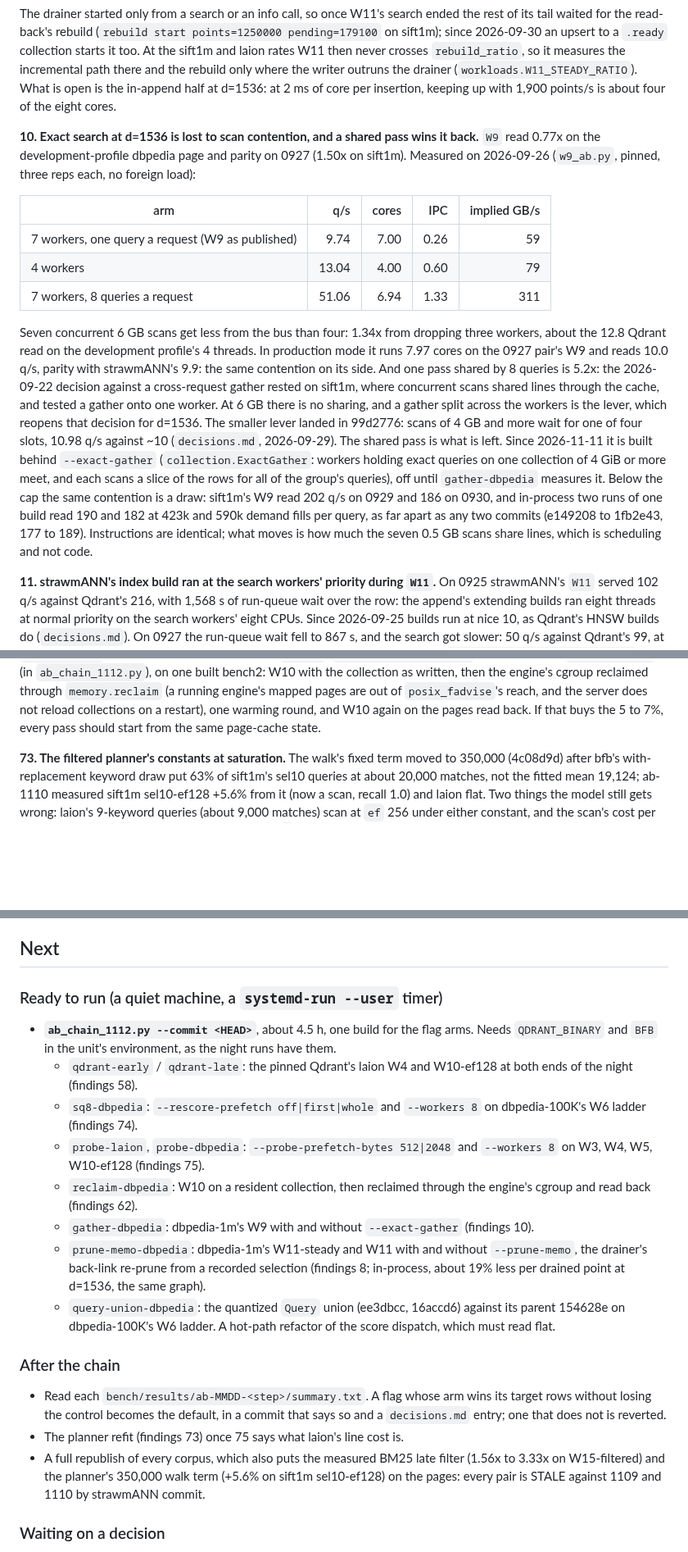
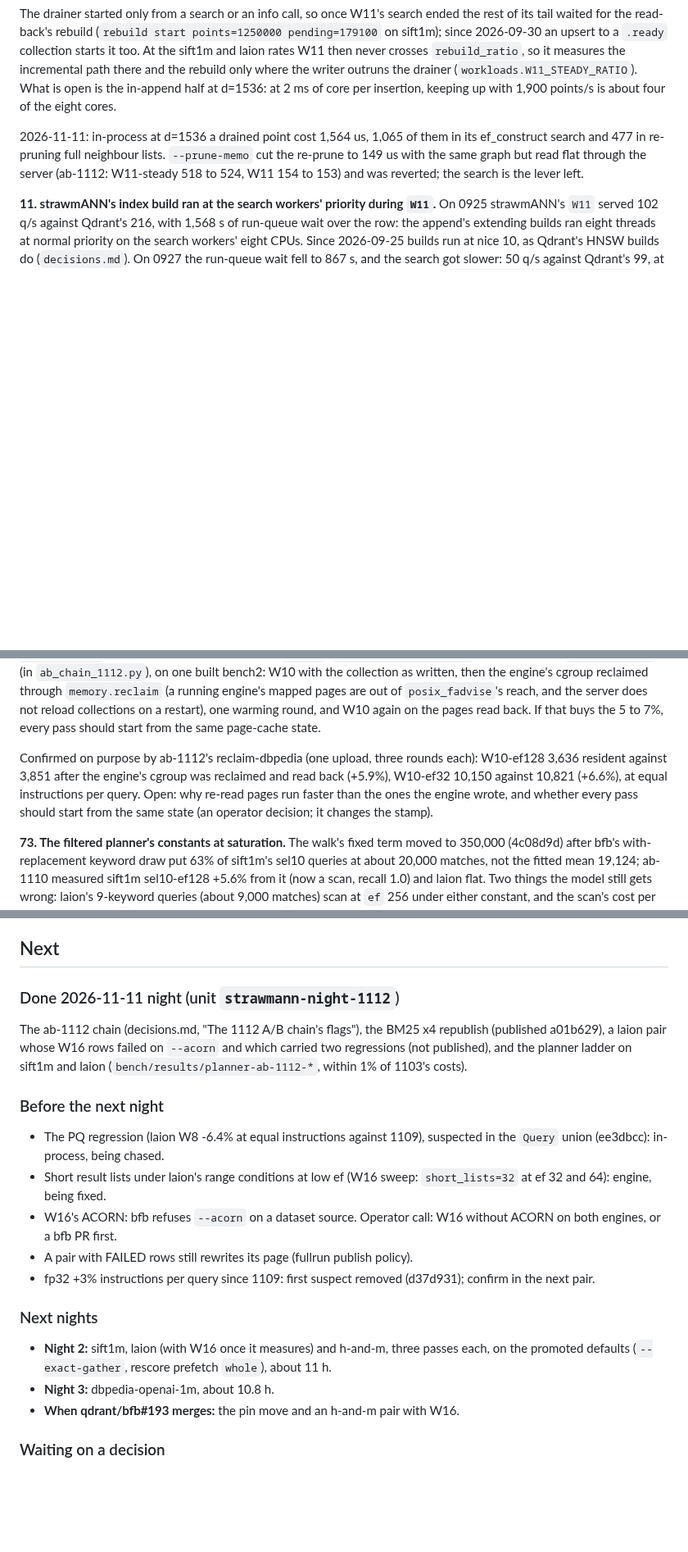
Before and after one commit to agourlay/strawmann, a Markdown page: docs/backlog.md, 3 parts joined by grey strips. Shown at 82% size. Rendered like a GitHub page; blank space fills up the shorter version.

Commit message:
backlog: the 1112 chain's answers; close findings 10 and 58
- 10 closes: the shared exact pass is measured and on.
- 58 closes: the same Qdrant binary drifted 3.7% on laion's W10-ef128 over
  four hours, not 8 to 12%.
- 8, 62, 74 and 75 carry the chain's numbers.
- Next lists what precedes the next night (the PQ regression, short lists
  under range filters, W16's ACORN, the publish policy) and Nights 2 and 3.

Co-Authored-By: Claude Opus 5.5 <noreply@anthropic.com>

```diff
--- a/docs/backlog.md
+++ b/docs/backlog.md
@@ -115,38 +113,11 @@ the rebuild only where the writer outruns the drainer
 at 2 ms of core per insertion, keeping up with 1,900 points/s is about four of
 the eight cores.
 
-**10. Exact search at d=1536 is lost to scan contention, and a shared pass
-wins it back.** `W9` read 0.77x on the development-profile dbpedia page and
-parity on 0927 (1.50x on sift1m). Measured on
-2026-09-26 (`w9_ab.py`, pinned, three reps each, no foreign load):
-
-| arm | q/s | cores | IPC | implied GB/s |
-|---|--:|--:|--:|--:|
-| 7 workers, one query a request (W9 as published) | 9.74 | 7.00 | 0.26 | 59 |
-| 4 workers | 13.04 | 4.00 | 0.60 | 79 |
-| 7 workers, 8 queries a request | 51.06 | 6.94 | 1.33 | 311 |
-
-Seven concurrent 6 GB scans get less from the bus than four: 1.34x from
-dropping three workers, about the 12.8 Qdrant read on the development
-profile's 4 threads. In production mode it runs 7.97 cores on the 0927 pair's
-W9 and reads 10.0 q/s, parity with strawmANN's 9.9: the same contention on its
-side.
-And one pass shared by 8 queries is 5.2x: the 2026-09-22 decision against a
-cross-request gather rested on sift1m, where concurrent scans shared lines
-through the cache, and tested a gather onto one worker. At 6 GB there is no
-sharing, and a gather split across the workers is the lever, which reopens
-that decision for d=1536. The smaller lever landed in 99d2776: scans of 4 GB
-and more wait for one of four slots, 10.98 q/s against ~10 (`decisions.md`,
-2026-09-29). The shared pass is what is left. Since
-2026-11-11 it is built behind `--exact-gather` (`collection.ExactGather`: workers
-holding exact queries on one collection of 4 GiB or more meet, and each scans
-a slice of the rows for all of the group's queries), off until `gather-dbpedia`
-measures it. Below the cap
-the same contention is a draw: sift1m's W9 read 202 q/s on 0929 and 186 on
-0930, and in-process two runs of one build read 190 and 182 at 423k and 590k
-demand fills per query, as far apart as any two commits (e149208 to 1fb2e43,
-177 to 189). Instructions are identical; what moves is how much the seven
-0.5 GB scans share lines, which is scheduling and not code.
+2026-11-11: in-process at d=1536 a drained point cost 1,564 us, 1,065 of
+them in its ef_construct search and 477 in re-pruning full neighbour lists.
+`--prune-memo` cut the re-prune to 149 us with the same graph but read flat
+through the server (ab-1112: W11-steady 518 to 524, W11 154 to 153) and was
+reverted; the search is the lever left.
 
 **11. strawmANN's index build ran at the search workers' priority during
 `W11`.** On 0925 strawmANN's `W11` served 102 q/s against Qdrant's 216, with
@@ -189,6 +160,13 @@ cgroup reclaimed through `memory.reclaim` (a running engine's mapped pages are
 out of `posix_fadvise`'s reach, and the server does not reload collections on
 a restart), one warming round, and W10 again on the pages read back. If that
 buys the 5 to 7%, every pass should start from the same page-cache state.
+
+Confirmed on purpose by ab-1112's reclaim-dbpedia (one upload, three rounds
+each): W10-ef128 3,636 resident against 3,851 after the engine's cgroup was
+reclaimed and read back (+5.9%), W10-ef32 10,150 against 10,821 (+6.6%), at
+equal instructions per query. Open: why re-read pages run faster than the
+ones the engine wrote, and whether every pass should start from the same
+state (an operator decision; it changes the stamp).
 
 **73. The filtered planner's constants at saturation.** The walk's fixed
 term moved to 350,000 (4c08d9d) after bfb's with-replacement keyword draw put
@@ -255,39 +233,33 @@ the pin moves.
 
 ## Next
 
-### Ready to run (a quiet machine, a `systemd-run --user` timer)
+### Done 2026-11-11 night (unit `strawmann-night-1112`)
 
-- **`ab_chain_1112.py --commit <HEAD>`**, about 4.5 h, one build for the flag
-  arms. Needs `QDRANT_BINARY` and `BFB` in the unit's environment, as the
-  night runs have them.
-  - `qdrant-early` / `qdrant-late`: the pinned Qdrant's laion W4 and
-    W10-ef128 at both ends of the night (findings 58).
-  - `sq8-dbpedia`: `--rescore-prefetch off|first|whole` and `--workers 8` on
-    dbpedia-100K's W6 ladder (findings 74).
-  - `probe-laion`, `probe-dbpedia`: `--probe-prefetch-bytes 512|2048` and
-    `--workers 8` on W3, W4, W5, W10-ef128 (findings 75).
-  - `reclaim-dbpedia`: W10 on a resident collection, then reclaimed through
-    the engine's cgroup and read back (findings 62).
-  - `gather-dbpedia`: dbpedia-1m's W9 with and without `--exact-gather`
-    (findings 10).
-  - `prune-memo-dbpedia`: dbpedia-1m's W11-steady and W11 with and without
-    `--prune-memo`, the drainer's back-link re-prune from a recorded
-    selection (findings 8; in-process, about 19% less per drained point at
-    d=1536, the same graph).
-  - `query-union-dbpedia`: the quantized `Query` union (ee3dbcc, 16accd6)
-    against its parent 154628e on dbpedia-100K's W6 ladder. A hot-path
-    refactor of the score dispatch, which must read flat.
+The ab-1112 chain (decisions.md, "The 1112 A/B chain's flags"), the BM25 x4
+republish (published a01b629), a laion pair whose W16 rows failed on
+`--acorn` and which carried two regressions (not published), and the
+planner ladder on sift1m and laion (`bench/results/planner-ab-1112-*`,
+within 1% of 1103's costs).
 
-### After the chain
+### Before the next night
 
-- Read each `bench/results/ab-MMDD-<step>/summary.txt`. A flag whose arm wins
-  its target rows without losing the control becomes the default, in a commit
-  that says so and a `decisions.md` entry; one that does not is reverted.
-- The planner refit (findings 73) once 75 says what laion's line cost is.
-- A full republish of every corpus, which also puts the measured BM25 late
-  filter (1.56x to 3.33x on W15-filtered) and the planner's 350,000 walk term
-  (+5.6% on sift1m sel10-ef128) on the pages: every pair is STALE against
-  1109 and 1110 by strawmANN commit.
+- The PQ regression (laion W8 -6.4% at equal instructions against 1109),
+  suspected in the `Query` union (ee3dbcc): in-process, being chased.
+- Short result lists under laion's range conditions at low ef (W16 sweep:
+  `short_lists=32` at ef 32 and 64): engine, being fixed.
+- W16's ACORN: bfb refuses `--acorn` on a dataset source. Operator call:
+  W16 without ACORN on both engines, or a bfb PR first.
+- A pair with FAILED rows still rewrites its page (fullrun publish policy).
+- fp32 +3% instructions per query since 1109: first suspect removed
+  (d37d931); confirm in the next pair.
+
+### Next nights
+
+- **Night 2:** sift1m, laion (with W16 once it measures) and h-and-m, three
+  passes each, on the promoted defaults (`--exact-gather`, rescore prefetch
+  `whole`), about 11 h.
+- **Night 3:** dbpedia-openai-1m, about 10.8 h.
+- **When qdrant/bfb#193 merges:** the pin move and an h-and-m pair with W16.
 
 ### Waiting on a decision
 
```
Also changed, not shown: other parts of docs/backlog.md (+11 -13 lines).
